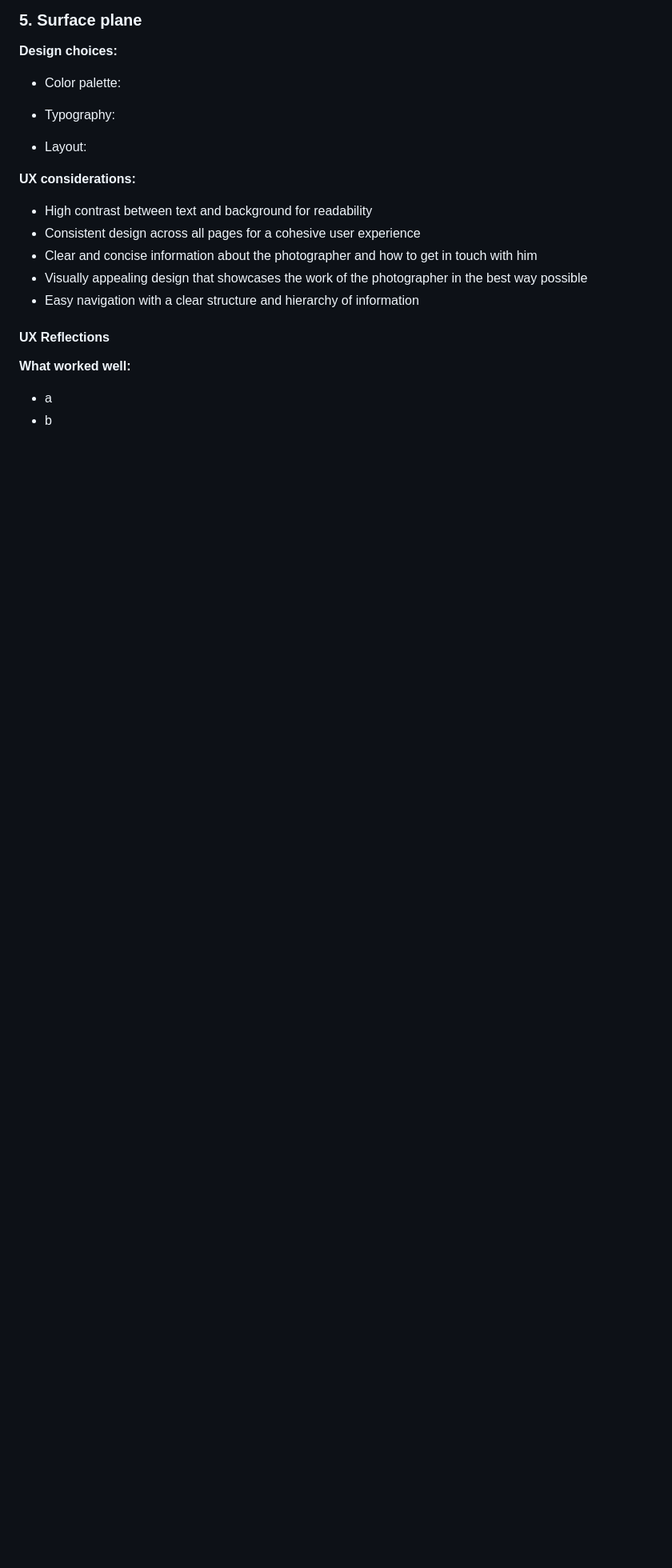
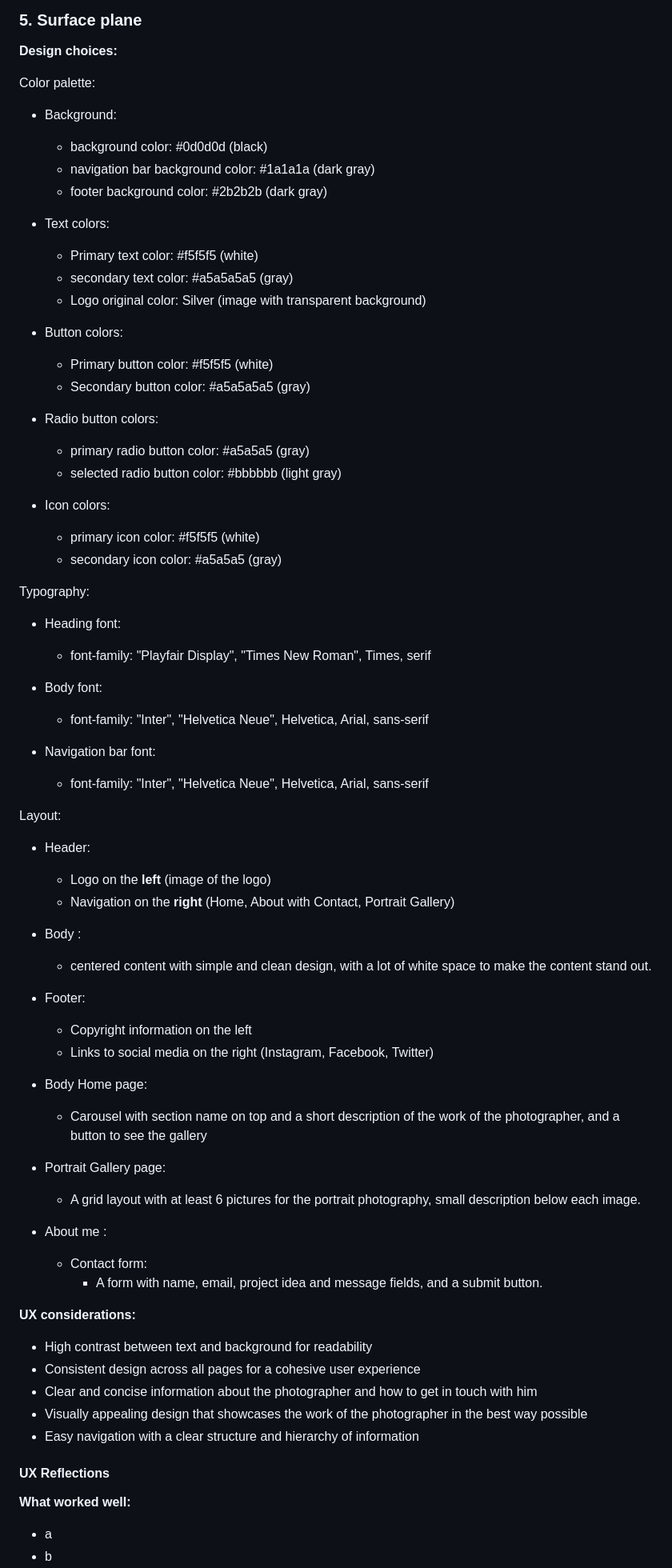
Before and after one commit to nicolasvalloriuk/siryuusphotography, a Markdown page: README.md, the part around one of its changes. Shown at 80% size. GitHub-like rendering; blank space fills up the shorter version.

Commit message:
Add the surface plane with detail of design choices and UX considerations to the README.md file.

```diff
--- a/README.md
+++ b/README.md
@@ -124,11 +124,63 @@ Gallery page:
 
 **Design choices:**
 
-- Color palette:
+Color palette:
 
-- Typography:
+- Background:
+  - background color: #0d0d0d (black)
+  - navigation bar background color: #1a1a1a (dark gray)
+  - footer background color: #2b2b2b (dark gray)
 
-- Layout:
+- Text colors:
+  - Primary text color: #f5f5f5 (white)
+  - secondary text color: #a5a5a5a5 (gray)
+  - Logo original color: Silver (image with transparent background)
+
+- Button colors:
+  - Primary button color: #f5f5f5 (white)
+  - Secondary button color: #a5a5a5a5 (gray)
+
+- Radio button colors:
+  - primary radio button color: #a5a5a5 (gray)
+  - selected radio button color: #bbbbbb (light gray)
+
+- Icon colors:
+  - primary icon color: #f5f5f5 (white)
+  - secondary icon color: #a5a5a5 (gray)
+
+Typography:
+
+- Heading font:
+  - font-family: "Playfair Display", "Times New Roman", Times, serif
+
+- Body font:
+  - font-family: "Inter", "Helvetica Neue", Helvetica, Arial, sans-serif
+
+- Navigation bar font:
+  - font-family: "Inter", "Helvetica Neue", Helvetica, Arial, sans-serif
+
+Layout:
+
+- Header:
+  - Logo on the **left** (image of the logo)
+  - Navigation on the **right** (Home, About with Contact, Portrait Gallery)
+
+- Body :
+  - centered content with simple and clean design, with a lot of white space to make the content stand out.
+
+- Footer:
+  - Copyright information on the left
+  - Links to social media on the right (Instagram, Facebook, Twitter)
+
+- Body Home page:
+  - Carousel with section name on top and a short description of the work of the photographer, and a button to see the gallery
+
+- Portrait Gallery page:
+  - A grid layout with at least 6 pictures for the portrait photography, small description below each image.
+
+- About me :
+  - Contact form:
+    - A form with name, email, project idea and message fields, and a submit button.
 
 **UX considerations:**
 
```
Also changed, not shown: other parts of README.md (+9 -0 lines).
